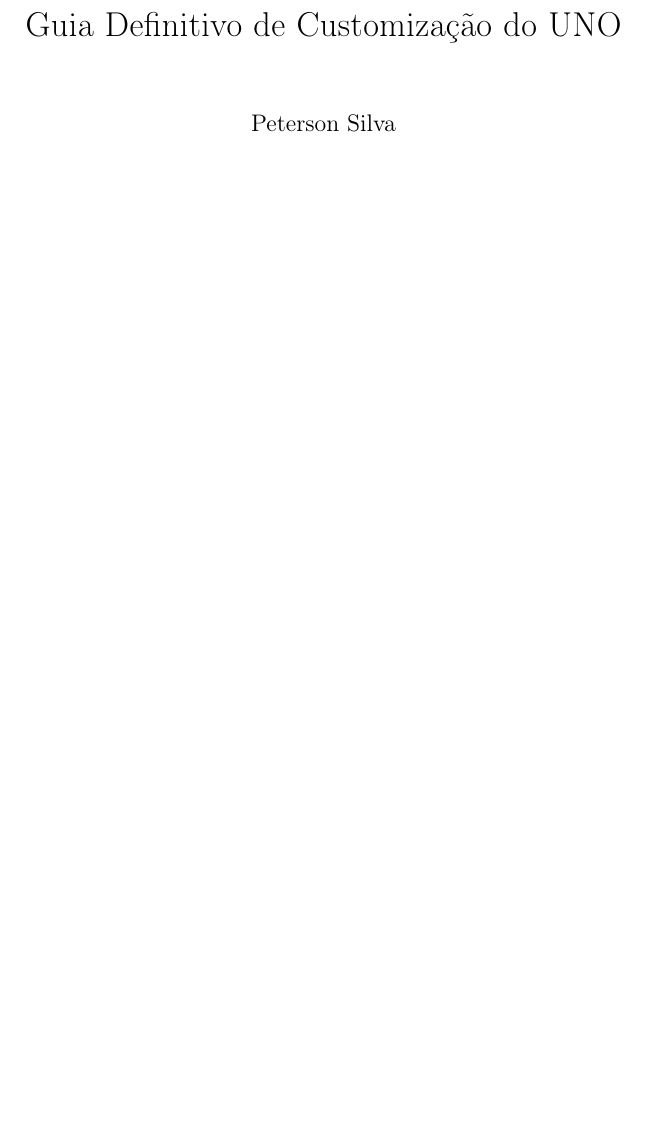
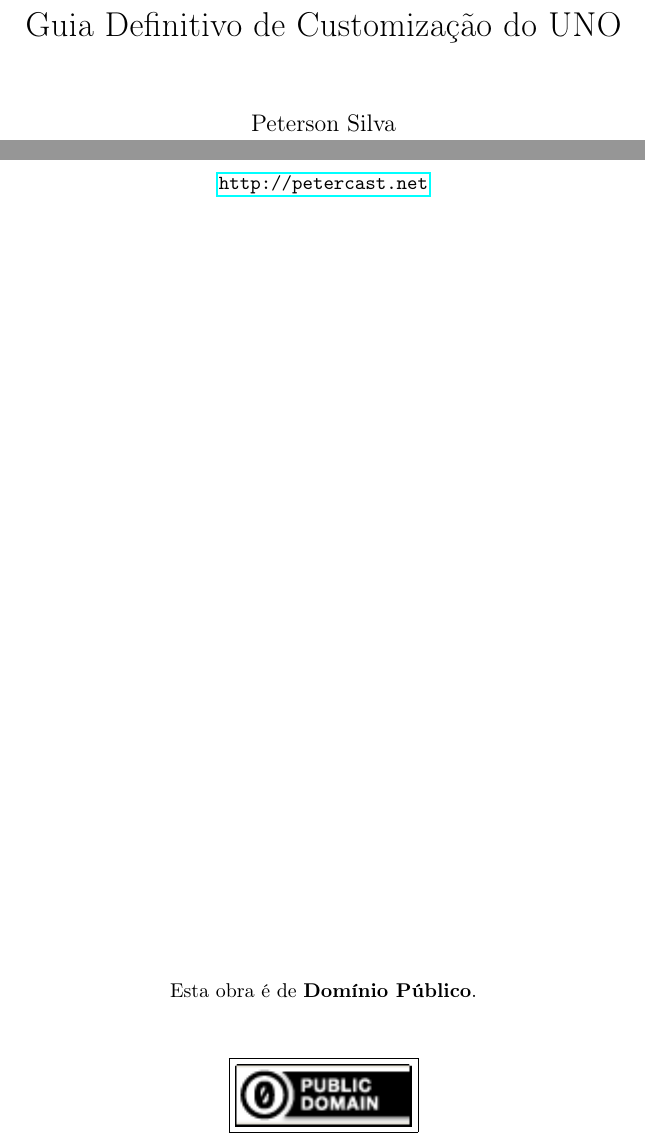
Before and after one commit to rberaldo/guia_customizacao_uno, a LaTeX book (guia.tex): part of page 1 of 126 before the commit and two parts of pages 1 and 2 of 126 after it, the two joined at a grey line, cut so that both start at the same text, the shorter picture padded with empty space. Compiled offline with pdfLaTeX.

Commit message:
Indicação inicial de Domínio Público e site

```diff
--- a/guia.tex
+++ b/guia.tex
@@ -45,6 +45,21 @@
 
 \maketitle
 
+\begin{center}
+\url{http://petercast.net}
+\end{center}
+
+\vfill
+
+\begin{center}
+Esta obra é de \textbf{Domínio Público}.
+\end{center}
+
+\begin{figure}[!b]
+\centering
+\fbox{\includegraphics[scale=1]{dp.png}}
+\end{figure}
+
 %\vspace{1cm}
 
 %\begin{center}
```
Also changed, not shown: dp.png (added), 1 other file.
